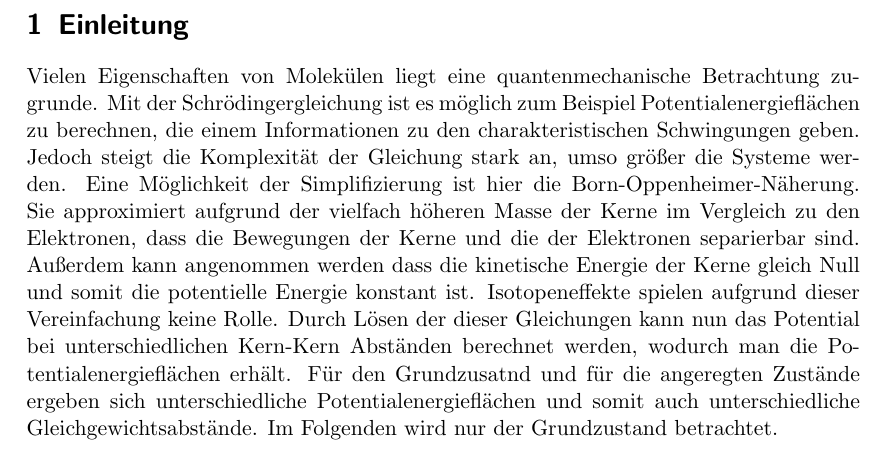
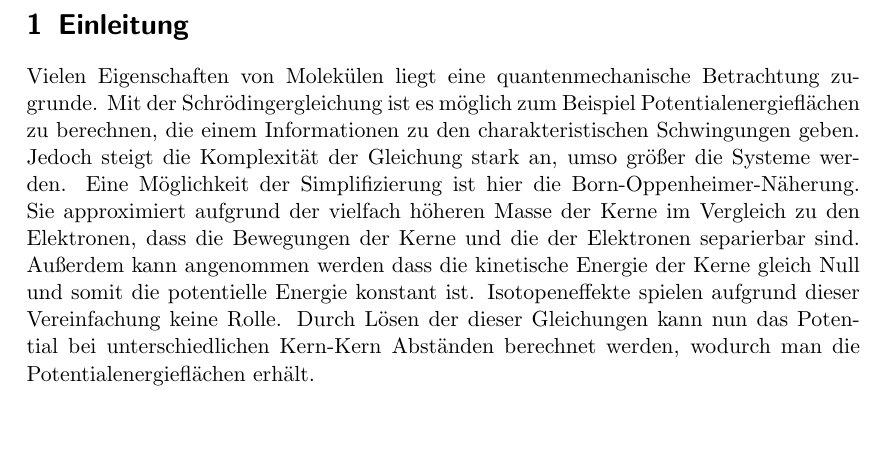
Before and after one commit to 0001Protokoll/Versuch-S1, a LaTeX document (Latex Protokoll/Einleitung.tex): part of the page, cut so that both start at the same text, the shorter picture padded with empty space. Compiled offline with pdfLaTeX.

Commit message:
Oder ohne den

```diff
--- a/Latex Protokoll/Einleitung.tex
+++ b/Latex Protokoll/Einleitung.tex
@@ -6,7 +6,7 @@
 
 Vielen Eigenschaften von Molekülen liegt eine quantenmechanische Betrachtung zugrunde. Mit der Schrödingergleichung ist es möglich zum Beispiel Potentialenergieflächen zu berechnen, die einem Informationen zu den charakteristischen Schwingungen  geben. Jedoch steigt die Komplexität der Gleichung stark an, umso größer die Systeme werden. Eine Möglichkeit der Simplifizierung ist hier die Born-Oppenheimer-Näherung. Sie approximiert aufgrund der vielfach höheren Masse der Kerne im Vergleich zu den Elektronen, dass die Bewegungen der Kerne und die der Elektronen separierbar sind. Außerdem kann angenommen werden dass die kinetische Energie der Kerne gleich Null und somit die potentielle Energie konstant ist. Isotopeneffekte spielen aufgrund dieser Vereinfachung keine Rolle.
 Durch Lösen der dieser Gleichungen kann nun das Potential bei unterschiedlichen Kern-Kern Abständen berechnet werden, wodurch man die Potentialenergieflächen erhält.
-Für den Grundzusatnd und für die angeregten Zustände ergeben sich unterschiedliche Potentialenergieflächen und somit auch unterschiedliche Gleichgewichtsabstände. Im Folgenden wird nur der Grundzustand betrachtet.
+
 
 
 
```
